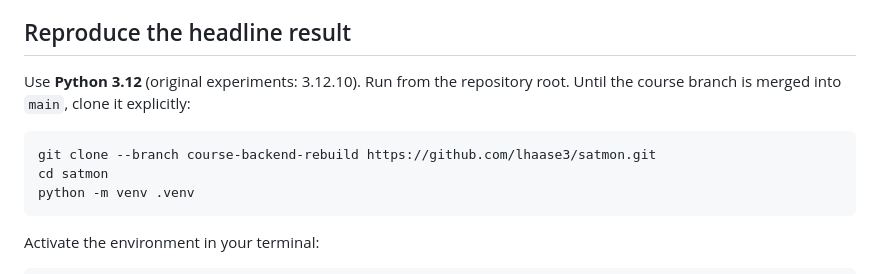
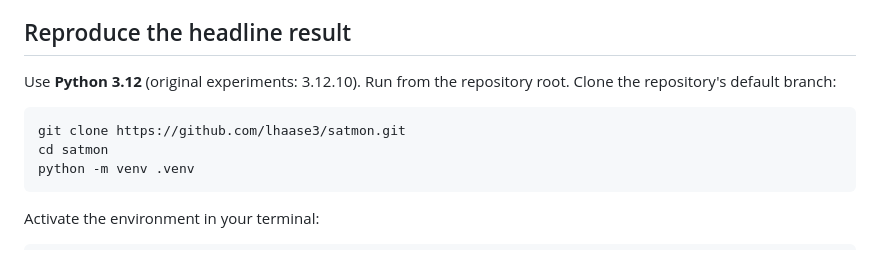
Before and after one commit to lhaase3/satmon, a Markdown page: README.md, the part around the change. Rendered like a GitHub page.

Commit message:
Point reproduction setup at the default branch

````diff
--- a/README.md
+++ b/README.md
@@ -9,10 +9,10 @@ reference and is **not required to reproduce these results**.
 ## Reproduce the headline result
 
 Use **Python 3.12** (original experiments: 3.12.10). Run from the repository root.
-Until the course branch is merged into `main`, clone it explicitly:
+Clone the repository's default branch:
 
 ```bash
-git clone --branch course-backend-rebuild https://github.com/lhaase3/satmon.git
+git clone https://github.com/lhaase3/satmon.git
 cd satmon
 python -m venv .venv
 ```
````
